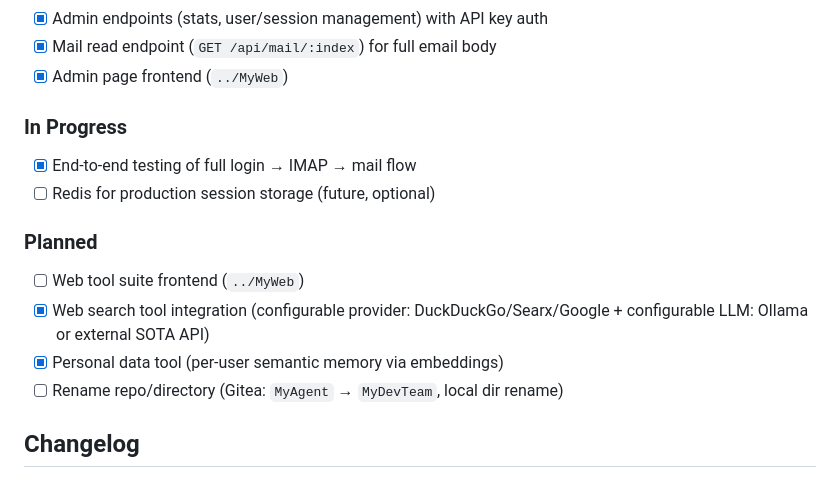
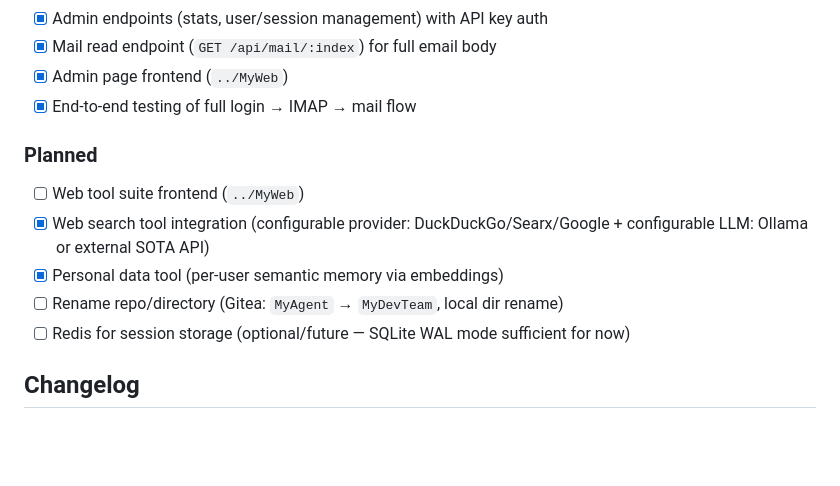
Before and after one commit to ajpeders/MyAgent, a Markdown page: README.md, the part around the change. Rendered like a GitHub page; blank space fills up the shorter version.

Commit message:
docs: final roadmap cleanup

```diff
--- a/README.md
+++ b/README.md
@@ -215,11 +215,7 @@ Env vars or `config.py`. Key vars:
 - [x] Admin endpoints (stats, user/session management) with API key auth
 - [x] Mail read endpoint (`GET /api/mail/:index`) for full email body
 - [x] Admin page frontend (`../MyWeb`)
-
-### In Progress
-
 - [x] End-to-end testing of full login → IMAP → mail flow
-- [ ] Redis for production session storage (future, optional)
 
 ### Planned
 
@@ -227,6 +223,7 @@ Env vars or `config.py`. Key vars:
 - [x] Web search tool integration (configurable provider: DuckDuckGo/Searx/Google + configurable LLM: Ollama or external SOTA API)
 - [x] Personal data tool (per-user semantic memory via embeddings)
 - [ ] Rename repo/directory (Gitea: `MyAgent` → `MyDevTeam`, local dir rename)
+- [ ] Redis for session storage (optional/future — SQLite WAL mode sufficient for now)
 
 ## Changelog
 
```
